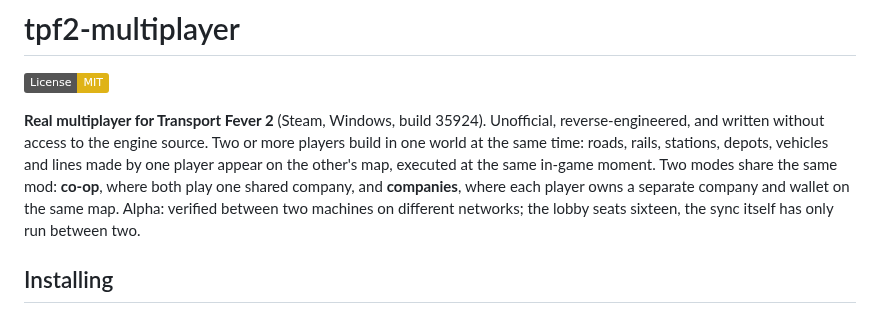
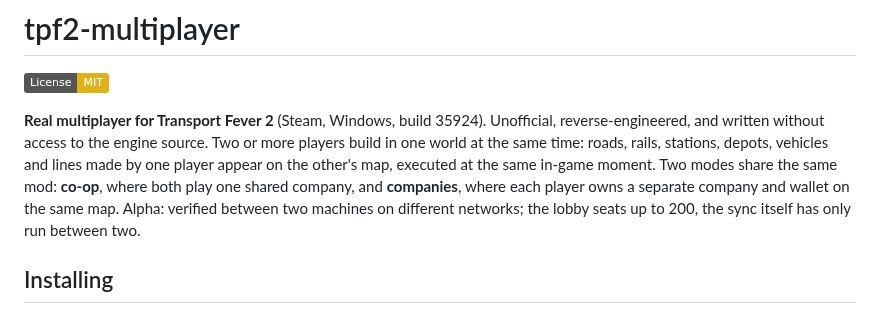
Before and after one commit to silver2127/tpf2-multiplayer, a Markdown page: README.md, the part around the change. Rendered like a GitHub page; badges without logos.

Commit message:
Update lobby capacity from 16 to 200 players

```diff
--- a/README.md
+++ b/README.md
@@ -8,7 +8,7 @@ one world at the same time: roads, rails, stations, depots, vehicles and lines m
 player appear on the other's map, executed at the same in-game moment. Two modes share
 the same mod: **co-op**, where both play one shared company, and **companies**, where each
 player owns a separate company and wallet on the same map. Alpha: verified between two
-machines on different networks; the lobby seats sixteen, the sync itself has only run
+machines on different networks; the lobby seats up to 200, the sync itself has only run
 between two.
 
 ## Installing
```
